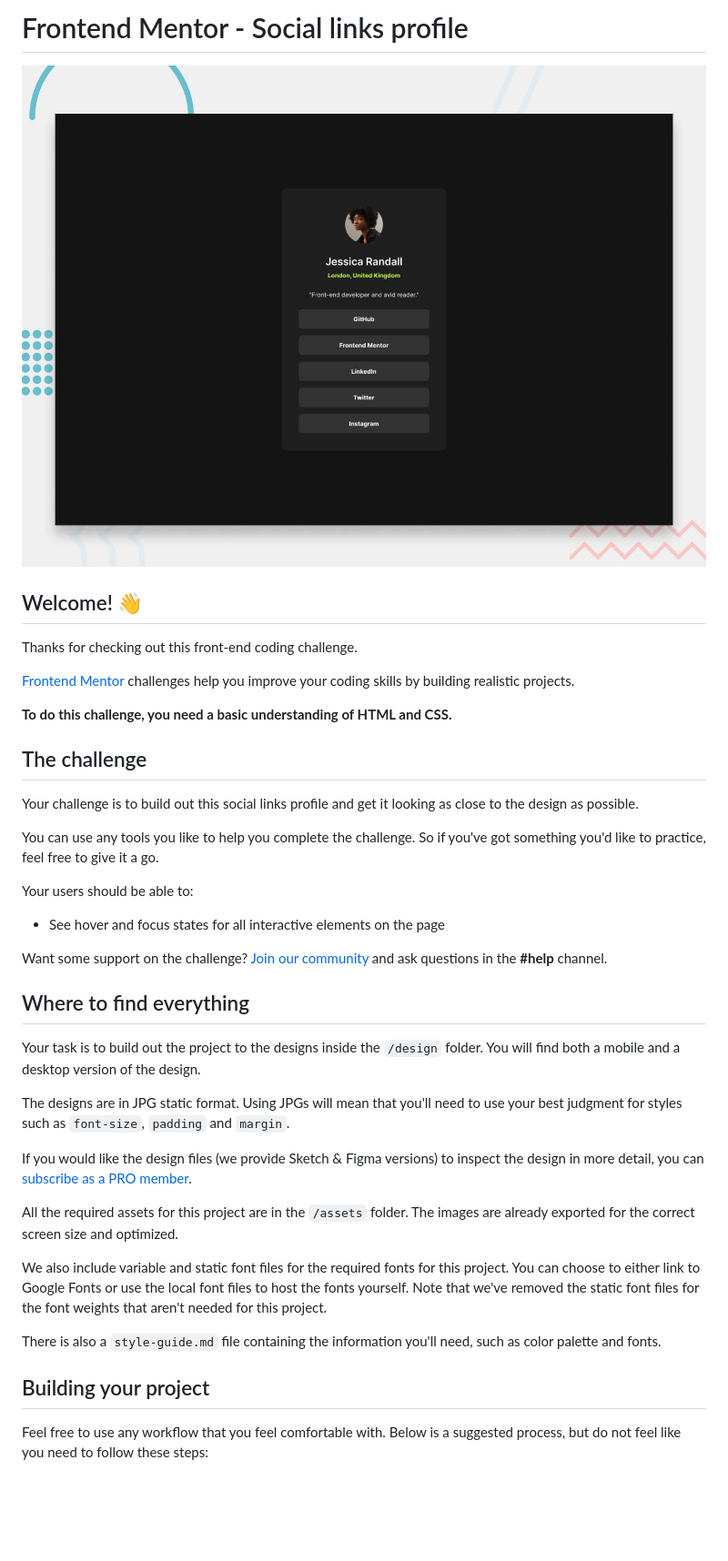
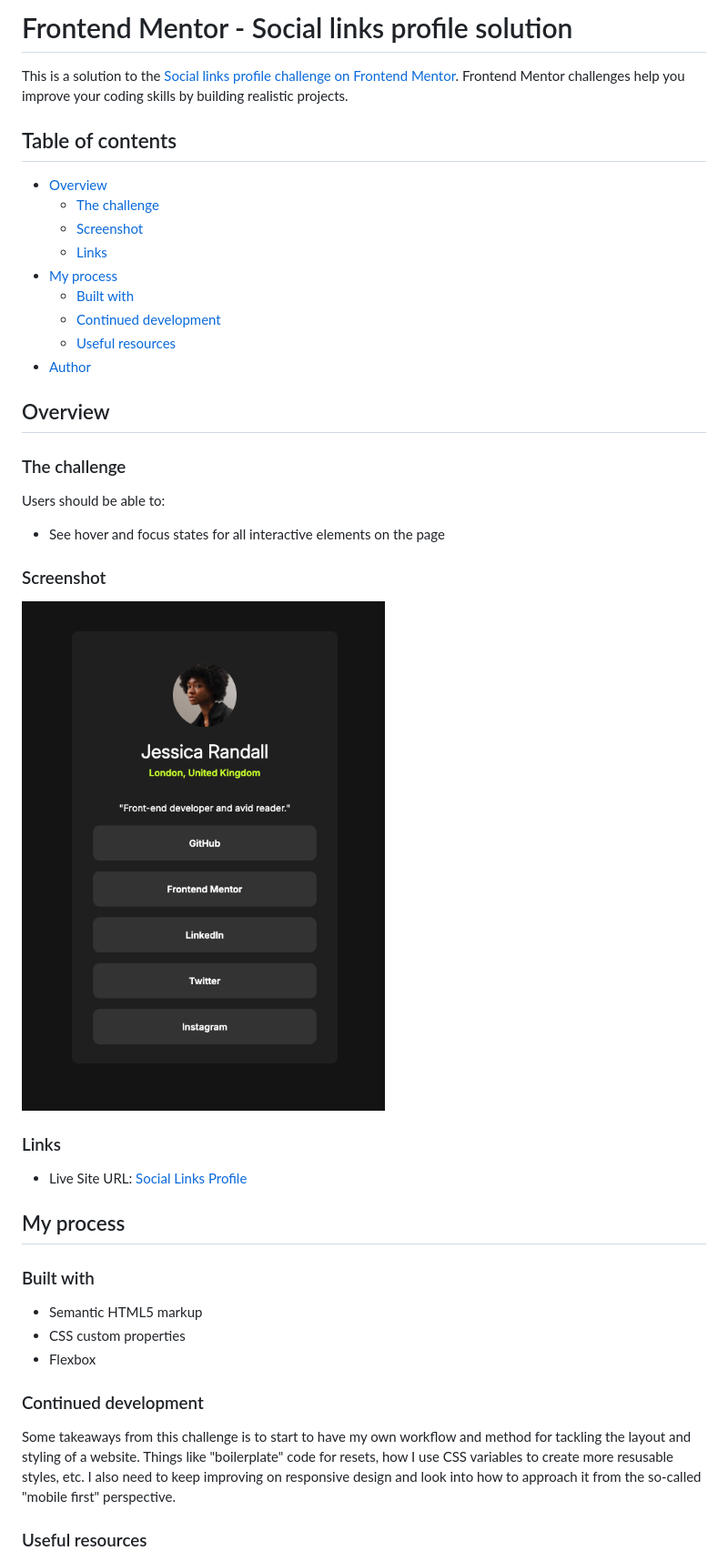
Before and after one commit to emil-raubach/frontendmentor, a Markdown page: social-links-profile-main/README.md, the part around the change printed below. Shown: that part at 91% size. Drawn GitHub-style; pictures changed too: social-links-profile-main/screenshot.png (added); blank space fills up the shorter version.

```diff
--- a/social-links-profile-main/README.md
+++ b/social-links-profile-main/README.md
@@ -1,42 +1,46 @@
-# Frontend Mentor - Social links profile
+# Frontend Mentor - Social links profile solution
 
-![Design preview for the Social links profile coding challenge](./preview.jpg)
+This is a solution to the [Social links profile challenge on Frontend Mentor](https://www.frontendmentor.io/challenges/social-links-profile-UG32l9m6dQ). Frontend Mentor challenges help you improve your coding skills by building realistic projects.
 
-## Welcome! 👋
+## Table of contents
 
-Thanks for checking out this front-end coding challenge.
+- [Overview](#overview)
+  - [The challenge](#the-challenge)
+  - [Screenshot](#screenshot)
+  - [Links](#links)
+- [My process](#my-process)
+  - [Built with](#built-with)
+  - [Continued development](#continued-development)
+  - [Useful resources](#useful-resources)
+- [Author](#author)
 
-[Frontend Mentor](https://www.frontendmentor.io) challenges help you improve your coding skills by building realistic projects.
+## Overview
 
-**To do this challenge, you need a basic understanding of HTML and CSS.**
+### The challenge
 
-## The challenge
-
-Your challenge is to build out this social links profile and get it looking as close to the design as possible.
-
-You can use any tools you like to help you complete the challenge. So if you've got something you'd like to practice, feel free to give it a go.
-
-Your users should be able to:
+Users should be able to:
 
 - See hover and focus states for all interactive elements on the page
 
-Want some support on the challenge? [Join our community](https://www.frontendmentor.io/community) and ask questions in the **#help** channel.
+### Screenshot
 
-## Where to find everything
+![](./screenshot.png)
 
-Your task is to build out the project to the designs inside the `/design` folder. You will find both a mobile and a desktop version of the design.
+### Links
 
-The designs are in JPG static format. Using JPGs will mean that you'll need to use your best judgment for styles such as `font-size`, `padding` and `margin`.
+- Live Site URL: [Social Links Profile](https://illustrious-bublanina-cb6473.netlify.app/)
 
-If you would like the design files (we provide Sketch & Figma versions) to inspect the design in more detail, you can [subscribe as a PRO member](https://www.frontendmentor.io/pro).
+## My process
 
-All the required assets for this project are in the `/assets` folder. The images are already exported for the correct screen size and optimized.
+### Built with
 
-We also include variable and static font files for the required fonts for this project. You can choose to either link to Google Fonts or use the local font files to host the fonts yourself. Note that we've removed the static font files for the font weights that aren't needed for this project.
+- Semantic HTML5 markup
+- CSS custom properties
+- Flexbox
 
-There is also a `style-guide.md` file containing the information you'll need, such as color palette and fonts.
+### Continued development
 
-## Building your project
+Some takeaways from this challenge is to start to have my own workflow and method for tackling the layout and styling of a website. Things like "boilerplate" code for resets, how I use CSS variables to create more resusable styles, etc. I also need to keep improving on responsive design and look into how to approach it from the so-called "mobile first" perspective.
 
-Feel free to use any workflow that you feel comfortable with. Below is a suggested process, but do not feel like you need to follow these steps:
+### Useful resources
 
```
Also changed, not shown: other parts of social-links-profile-main/README.md (+4 -49 lines), social-links-profile-main/README-template.md (deleted, +0 -110 lines).
